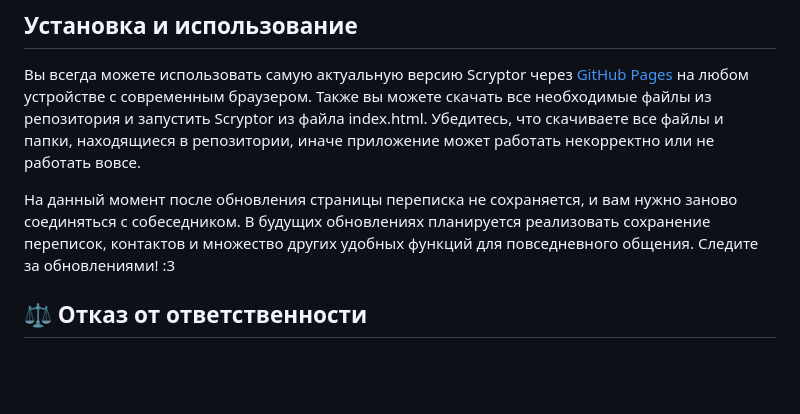
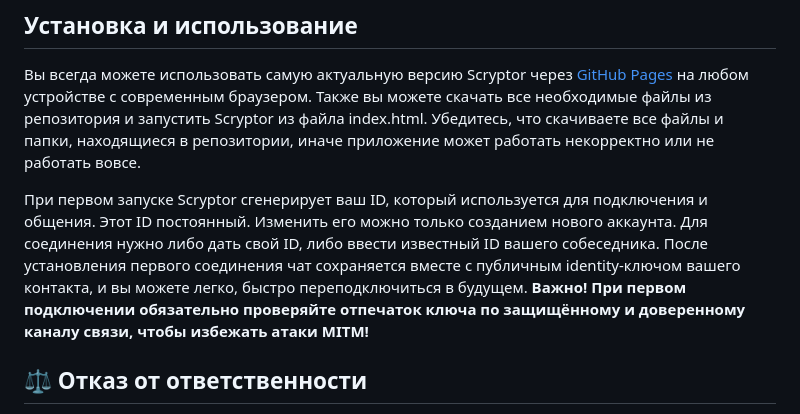
Before and after one commit to clappybird01/scryptor-p2p, a Markdown page: README.md, the part around the change. Drawn GitHub-style; blank space fills up the shorter version.

```diff
--- a/README.md
+++ b/README.md
@@ -14,7 +14,8 @@
 ## Установка и использование
 Вы всегда можете использовать самую актуальную версию Scryptor через [GitHub Pages](https://clappybird01.github.io/scryptor-p2p/) на любом устройстве с современным браузером. Также вы можете скачать все необходимые файлы из репозитория и запустить Scryptor из файла index.html. Убедитесь, что скачиваете все файлы и папки, находящиеся в репозитории, иначе приложение может работать некорректно или не работать вовсе.
 
-На данный момент после обновления страницы переписка не сохраняется, и вам нужно заново соединяться с собеседником. В будущих обновлениях планируется реализовать сохранение переписок, контактов и множество других удобных функций для повседневного общения. Следите за обновлениями! :3
+При первом запуске Scryptor сгенерирует ваш ID, который используется для подключения и общения. Этот ID постоянный. Изменить его можно только созданием нового аккаунта. Для соединения нужно либо дать свой ID, либо ввести известный ID вашего собеседника. После установления первого соединения чат сохраняется вместе с публичным identity-ключом вашего контакта, и вы можете легко, быстро переподключиться в будущем.
+**Важно! При первом подключении обязательно проверяйте отпечаток ключа по защищённому и доверенному каналу связи, чтобы избежать атаки MITM!**
 
 ## ⚖️ Отказ от ответственности
 Проект разработан энтузиастом. Используя это веб-приложение, пользователь берёт на себя все риски и всю ответственность за возможные уязвимости. Проект разрабатывается в мирных целях: разработчик не несёт ответственности за недобросовестное использование приложения.
```
